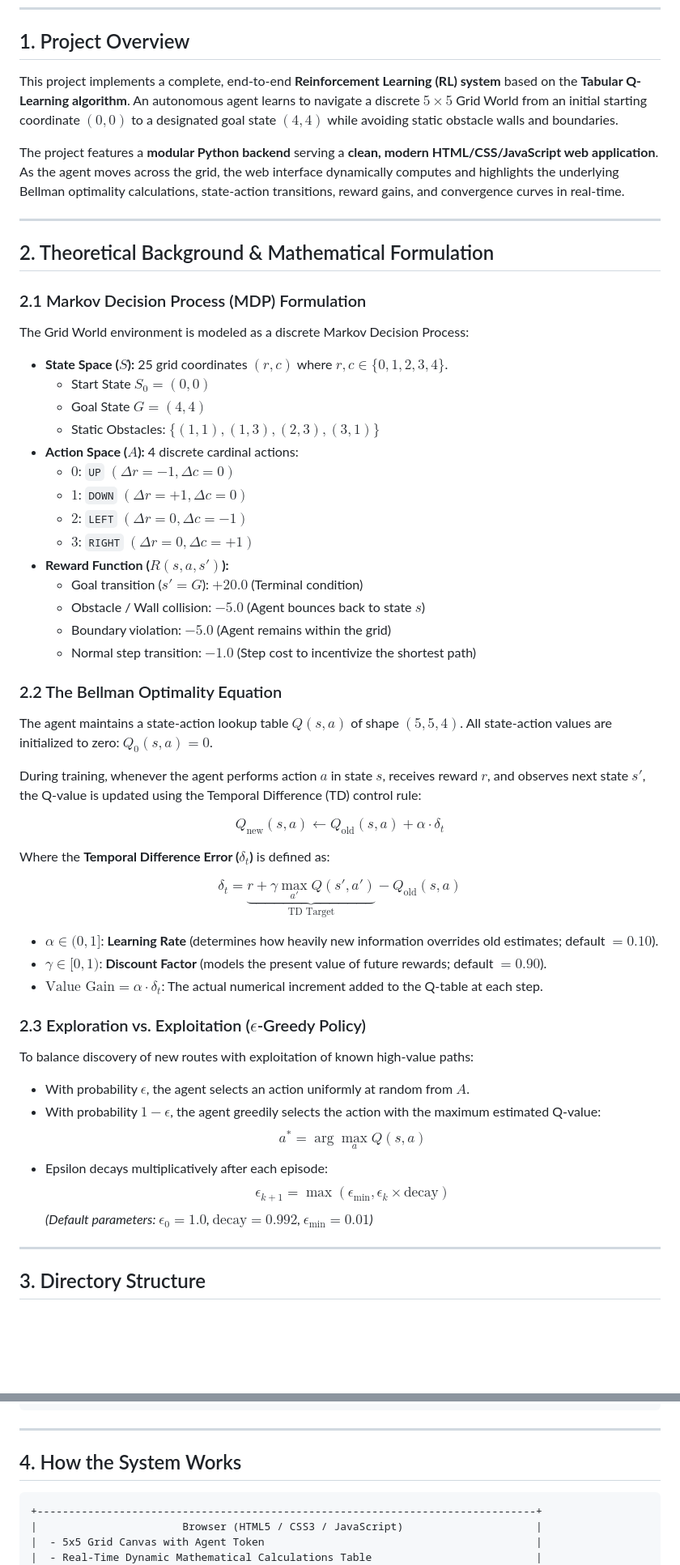
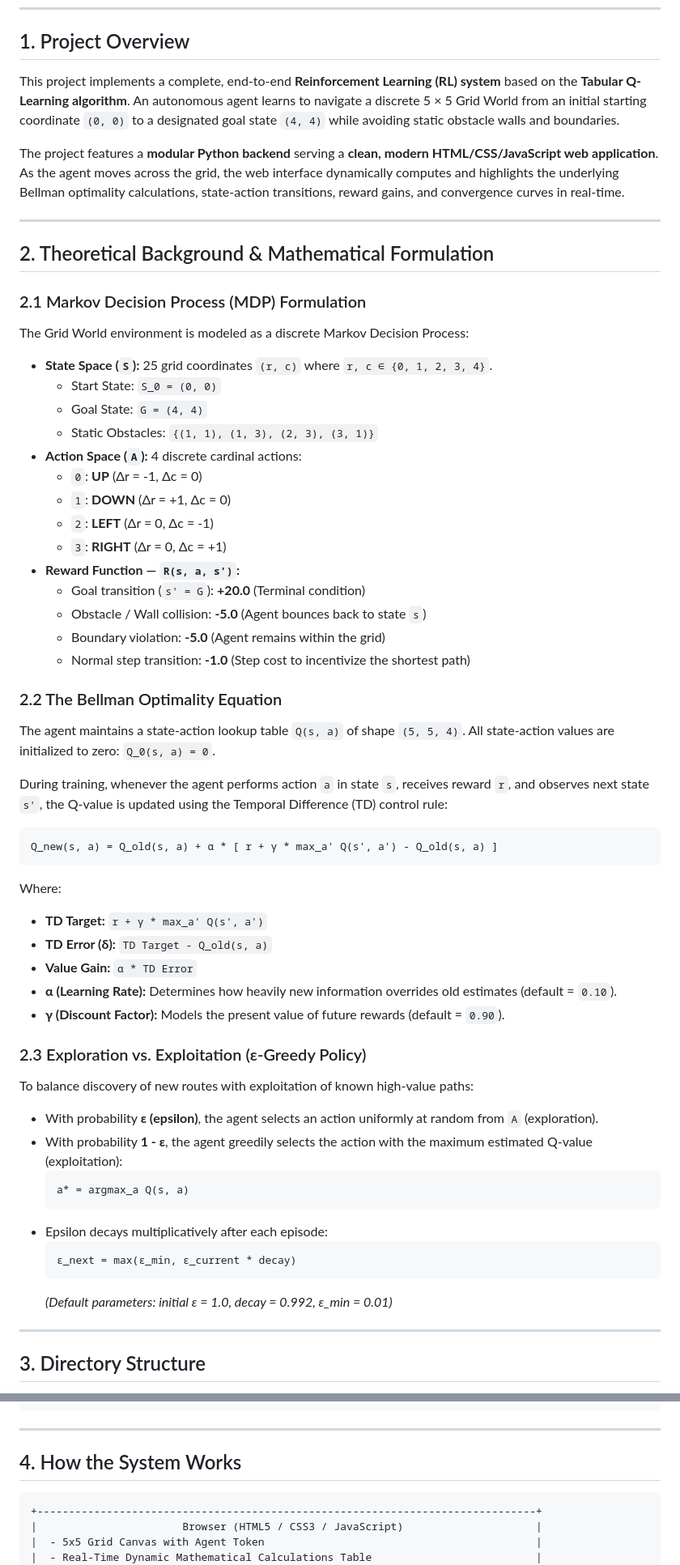
Before and after one commit to Vibhathcross/Q-learning-Game, a Markdown page: README.md, 2 parts joined by grey strips. Shown at 81% size. GitHub-like rendering; blank space fills up the shorter version.

````diff
--- a/README.md
+++ b/README.md
@@ -9,7 +9,7 @@
 
 ## 1. Project Overview
 
-This project implements a complete, end-to-end **Reinforcement Learning (RL) system** based on the **Tabular Q-Learning algorithm**. An autonomous agent learns to navigate a discrete $5 \times 5$ Grid World from an initial starting coordinate $(0, 0)$ to a designated goal state $(4, 4)$ while avoiding static obstacle walls and boundaries.
+This project implements a complete, end-to-end **Reinforcement Learning (RL) system** based on the **Tabular Q-Learning algorithm**. An autonomous agent learns to navigate a discrete 5 × 5 Grid World from an initial starting coordinate `(0, 0)` to a designated goal state `(4, 4)` while avoiding static obstacle walls and boundaries.
 
 The project features a **modular Python backend** serving a **clean, modern HTML/CSS/JavaScript web application**. As the agent moves across the grid, the web interface dynamically computes and highlights the underlying Bellman optimality calculations, state-action transitions, reward gains, and convergence curves in real-time.
 
@@ -19,44 +19,49 @@ The project features a **modular Python backend** serving a **clean, modern HTML
 
 ### 2.1 Markov Decision Process (MDP) Formulation
 The Grid World environment is modeled as a discrete Markov Decision Process:
-- **State Space ($S$):** 25 grid coordinates $(r, c)$ where $r, c \in \{0, 1, 2, 3, 4\}$.
-  - Start State $S_0 = (0, 0)$
-  - Goal State $G = (4, 4)$
-  - Static Obstacles: $\{(1, 1), (1, 3), (2, 3), (3, 1)\}$
-- **Action Space ($A$):** 4 discrete cardinal actions:
-  - $0$: `UP` $(\Delta r = -1, \Delta c = 0)$
-  - $1$: `DOWN` $(\Delta r = +1, \Delta c = 0)$
-  - $2$: `LEFT` $(\Delta r = 0, \Delta c = -1)$
-  - $3$: `RIGHT` $(\Delta r = 0, \Delta c = +1)$
-- **Reward Function ($R(s, a, s')$):**
-  - Goal transition ($s' = G$): **$+20.0$** (Terminal condition)
-  - Obstacle / Wall collision: **$-5.0$** (Agent bounces back to state $s$)
-  - Boundary violation: **$-5.0$** (Agent remains within the grid)
-  - Normal step transition: **$-1.0$** (Step cost to incentivize the shortest path)
+- **State Space (`S`):** 25 grid coordinates `(r, c)` where `r, c ∈ {0, 1, 2, 3, 4}`.
+  - Start State: `S_0 = (0, 0)`
+  - Goal State: `G = (4, 4)`
+  - Static Obstacles: `{(1, 1), (1, 3), (2, 3), (3, 1)}`
+- **Action Space (`A`):** 4 discrete cardinal actions:
+  - `0`: **UP** (Δr = -1, Δc = 0)
+  - `1`: **DOWN** (Δr = +1, Δc = 0)
+  - `2`: **LEFT** (Δr = 0, Δc = -1)
+  - `3`: **RIGHT** (Δr = 0, Δc = +1)
+- **Reward Function — `R(s, a, s')`:**
+  - Goal transition (`s' = G`): **+20.0** (Terminal condition)
+  - Obstacle / Wall collision: **-5.0** (Agent bounces back to state `s`)
+  - Boundary violation: **-5.0** (Agent remains within the grid)
+  - Normal step transition: **-1.0** (Step cost to incentivize the shortest path)
 
 ### 2.2 The Bellman Optimality Equation
-The agent maintains a state-action lookup table $Q(s, a)$ of shape $(5, 5, 4)$. All state-action values are initialized to zero: $Q_0(s, a) = 0$.
+The agent maintains a state-action lookup table `Q(s, a)` of shape `(5, 5, 4)`. All state-action values are initialized to zero: `Q_0(s, a) = 0`.
 
-During training, whenever the agent performs action $a$ in state $s$, receives reward $r$, and observes next state $s'$, the Q-value is updated using the Temporal Difference (TD) control rule:
+During training, whenever the agent performs action `a` in state `s`, receives reward `r`, and observes next state `s'`, the Q-value is updated using the Temporal Difference (TD) control rule:
 
-$$Q_{\text{new}}(s, a) \leftarrow Q_{\text{old}}(s, a) + \alpha \cdot \delta_t$$
+```text
+Q_new(s, a) = Q_old(s, a) + α * [ r + γ * max_a' Q(s', a') - Q_old(s, a) ]
+```
 
-Where the **Temporal Difference Error ($\delta_t$)** is defined as:
+Where:
+- **TD Target:** `r + γ * max_a' Q(s', a')`
+- **TD Error (δ):** `TD Target - Q_old(s, a)`
+- **Value Gain:** `α * TD Error`
+- **α (Learning Rate):** Determines how heavily new information overrides old estimates (default = `0.10`).
+- **γ (Discount Factor):** Models the present value of future rewards (default = `0.90`).
 
-$$\delta_t = \underbrace{r + \gamma \max_{a'} Q(s', a')}_{\text{TD Target}} - Q_{\text{old}}(s, a)$$
-
-- $\alpha \in (0, 1]$: **Learning Rate** (determines how heavily new information overrides old estimates; default $= 0.10$).
-- $\gamma \in [0, 1)$: **Discount Factor** (models the present value of future rewards; default $= 0.90$).
-- $\text{Value Gain} = \alpha \cdot \delta_t$: The actual numerical increment added to the Q-table at each step.
-
-### 2.3 Exploration vs. Exploitation ($\epsilon$-Greedy Policy)
+### 2.3 Exploration vs. Exploitation (ε-Greedy Policy)
 To balance discovery of new routes with exploitation of known high-value paths:
-- With probability $\epsilon$, the agent selects an action uniformly at random from $A$.
-- With probability $1 - \epsilon$, the agent greedily selects the action with the maximum estimated Q-value:
-  $$a^* = \arg\max_{a} Q(s, a)$$
+- With probability **ε (epsilon)**, the agent selects an action uniformly at random from `A` (exploration).
+- With probability **1 - ε**, the agent greedily selects the action with the maximum estimated Q-value (exploitation):
+  ```text
+  a* = argmax_a Q(s, a)
+  ```
 - Epsilon decays multiplicatively after each episode:
-  $$\epsilon_{k+1} = \max(\epsilon_{\min}, \epsilon_k \times \text{decay})$$
-  *(Default parameters: $\epsilon_0 = 1.0$, $\text{decay} = 0.992$, $\epsilon_{\min} = 0.01$)*
+  ```text
+  ε_next = max(ε_min, ε_current * decay)
+  ```
+  *(Default parameters: initial ε = 1.0, decay = 0.992, ε_min = 0.01)*
 
 ---
 
@@ -87,7 +92,7 @@ ML_Pro/
 
 ## 4. How the System Works
 
-```
+```text
 +-------------------------------------------------------------------------------+
 |                       Browser (HTML5 / CSS3 / JavaScript)                     |
 |  - 5x5 Grid Canvas with Agent Token                                           |
````
Also changed, not shown: other parts of README.md (+38 -28 lines).
